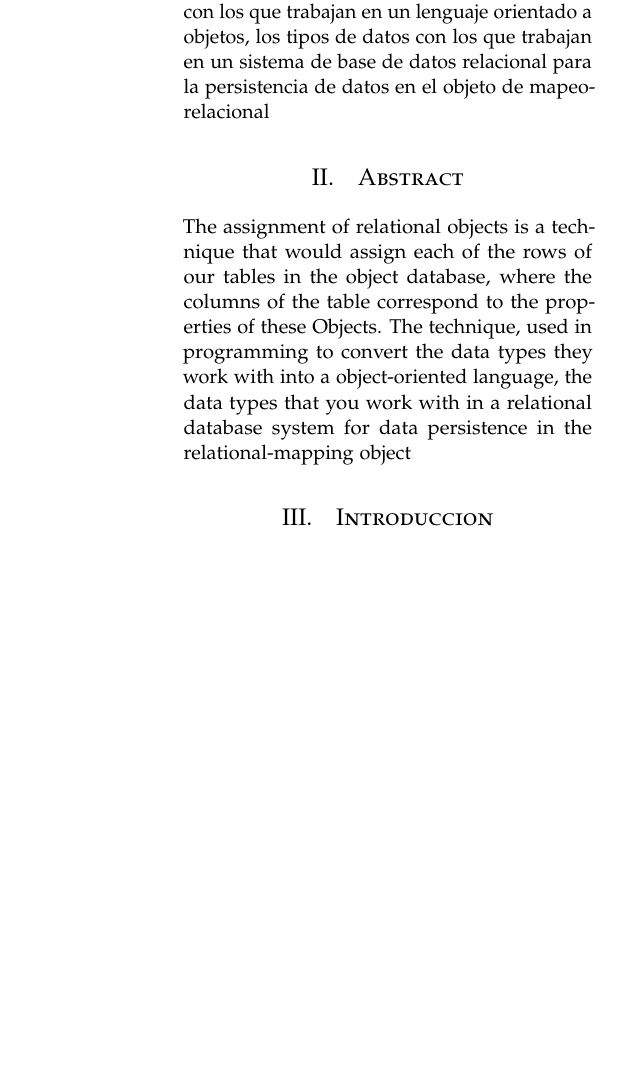
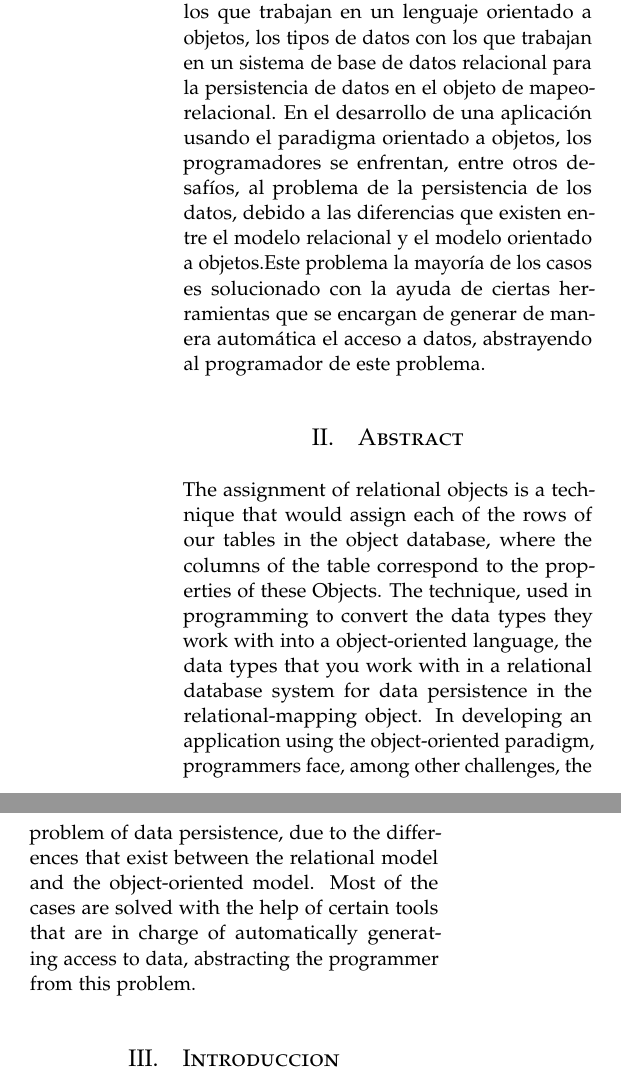
Before and after one commit to CarlosAMC1/Tecnologias-OR-M, a LaTeX document (Tecnologia OR-M.tex): part of one column of page 1 of 3 before the commit and two parts of the columns of page 1 of 4 after it, the two joined at a grey line, cut so that both start at the same text, the shorter picture padded with empty space. Compiled offline with pdfLaTeX.

Commit message:
Version 2

```diff
--- a/Tecnologia OR-M.tex
+++ b/Tecnologia OR-M.tex
@@ -71,7 +71,7 @@
 tablas en la base de datos de objetos, donde las columnas de la tabla corresponden a las propiedades de estos
 objetos. La técnica, utilizada en la programación para convertir los tipos de datos con los que trabajan en un
 lenguaje orientado a objetos, los tipos de datos con los que trabajan en un sistema de base de datos relacional
-para la persistencia de datos en el objeto de mapeo-relacional
+para la persistencia de datos en el objeto de mapeo-relacional. En el desarrollo de  una  aplicación  usando  el  paradigma  orientado  a  objetos,  los programadores  se enfrentan, entre otros desafíos, al problema de la persistencia de los datos, debido a las diferencias que existen  entre  el  modelo  relacional  y  el  modelo  orientado  a  objetos.Este  problema  la  mayoría  de  los casos  es  solucionado  con  la  ayuda  de  ciertas  herramientas  que  se  encargan  de  generar  de  manera automática el acceso a datos, abstrayendo al programador de este problema.
 
 
 
@@ -84,7 +84,7 @@ The assignment of relational objects is a technique that would assign each of th
 tables in the object database, where the columns of the table correspond to the properties of these
 Objects. The technique, used in programming to convert the data types they work with into a
 object-oriented language, the data types that you work with in a relational database system
-for data persistence in the relational-mapping object
+for data persistence in the relational-mapping object. In developing an application using the object-oriented paradigm, programmers face, among other challenges, the problem of data persistence, due to the differences that exist between the relational model and the object-oriented model. Most of the cases are solved with the help of certain tools that are in charge of automatically generating access to data, abstracting the programmer from this problem.
 
 
 
```
Also changed, not shown: Tecnologia OR-M.pdf, imagenes/ORM.png (added), imagenes/hibernate.jpg (added), Tecnologia OR-M.tex (3 more changed lines), 1 other file.
